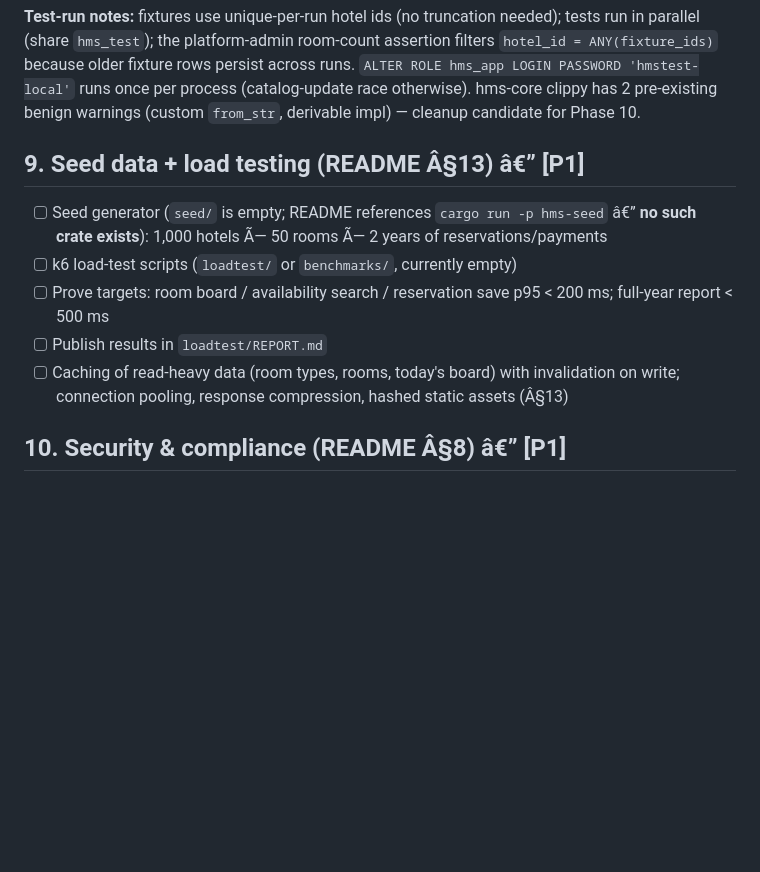
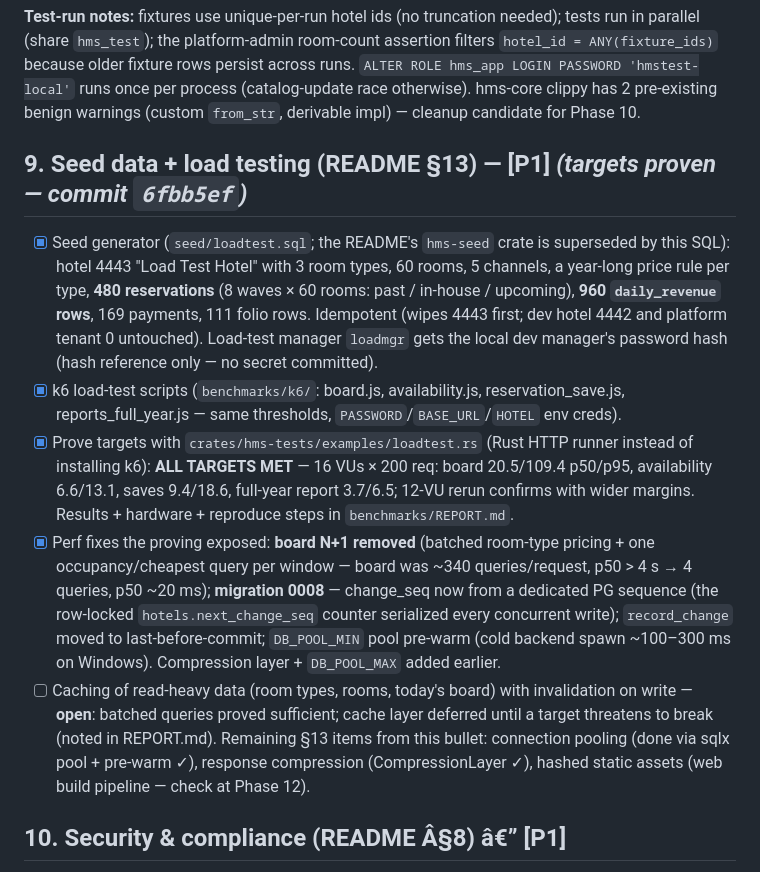
Before and after one commit to SinaGeek/hotel, a Markdown page: todo.md, the part around the change. GitHub-like rendering; blank space fills up the shorter version.

Commit message:
todo.md: Phase 9 marked complete with results and follow-ups

```diff
--- a/todo.md
+++ b/todo.md
@@ -149,13 +149,13 @@ Legend: **[BLOCKER]** stops everything else Â· **[P0]** critical path Â· **[
 
 **Test-run notes:** fixtures use unique-per-run hotel ids (no truncation needed); tests run in parallel (share `hms_test`); the platform-admin room-count assertion filters `hotel_id = ANY(fixture_ids)` because older fixture rows persist across runs. `ALTER ROLE hms_app LOGIN PASSWORD 'hmstest-local'` runs once per process (catalog-update race otherwise). hms-core clippy has 2 pre-existing benign warnings (custom `from_str`, derivable impl) — cleanup candidate for Phase 10.
 
-## 9. Seed data + load testing (README Â§13) â€” [P1]
+## 9. Seed data + load testing (README §13) — [P1] *(targets proven — commit `6fbb5ef`)*
 
-- [ ] Seed generator (`seed/` is empty; README references `cargo run -p hms-seed` â€” **no such crate exists**): 1,000 hotels Ã— 50 rooms Ã— 2 years of reservations/payments
-- [ ] k6 load-test scripts (`loadtest/` or `benchmarks/`, currently empty)
-- [ ] Prove targets: room board / availability search / reservation save p95 < 200 ms; full-year report < 500 ms
-- [ ] Publish results in `loadtest/REPORT.md`
-- [ ] Caching of read-heavy data (room types, rooms, today's board) with invalidation on write; connection pooling, response compression, hashed static assets (Â§13)
+- [x] Seed generator (`seed/loadtest.sql`; the README's `hms-seed` crate is superseded by this SQL): hotel 4443 "Load Test Hotel" with 3 room types, 60 rooms, 5 channels, a year-long price rule per type, **480 reservations** (8 waves × 60 rooms: past / in-house / upcoming), **960 `daily_revenue` rows**, 169 payments, 111 folio rows. Idempotent (wipes 4443 first; dev hotel 4442 and platform tenant 0 untouched). Load-test manager `loadmgr` gets the local dev manager's password hash (hash reference only — no secret committed).
+- [x] k6 load-test scripts (`benchmarks/k6/`: board.js, availability.js, reservation_save.js, reports_full_year.js — same thresholds, `PASSWORD`/`BASE_URL`/`HOTEL` env creds).
+- [x] Prove targets with `crates/hms-tests/examples/loadtest.rs` (Rust HTTP runner instead of installing k6): **ALL TARGETS MET** — 16 VUs × 200 req: board 20.5/109.4 p50/p95, availability 6.6/13.1, saves 9.4/18.6, full-year report 3.7/6.5; 12-VU rerun confirms with wider margins. Results + hardware + reproduce steps in `benchmarks/REPORT.md`.
+- [x] Perf fixes the proving exposed: **board N+1 removed** (batched room-type pricing + one occupancy/cheapest query per window — board was ~340 queries/request, p50 > 4 s → 4 queries, p50 ~20 ms); **migration 0008** — change_seq now from a dedicated PG sequence (the row-locked `hotels.next_change_seq` counter serialized every concurrent write); `record_change` moved to last-before-commit; `DB_POOL_MIN` pool pre-warm (cold backend spawn ~100–300 ms on Windows). Compression layer + `DB_POOL_MAX` added earlier.
+- [ ] Caching of read-heavy data (room types, rooms, today's board) with invalidation on write — **open**: batched queries proved sufficient; cache layer deferred until a target threatens to break (noted in REPORT.md). Remaining §13 items from this bullet: connection pooling (done via sqlx pool + pre-warm ✓), response compression (CompressionLayer ✓), hashed static assets (web build pipeline — check at Phase 12).
 
 ## 10. Security & compliance (README Â§8) â€” [P1]
 
```
